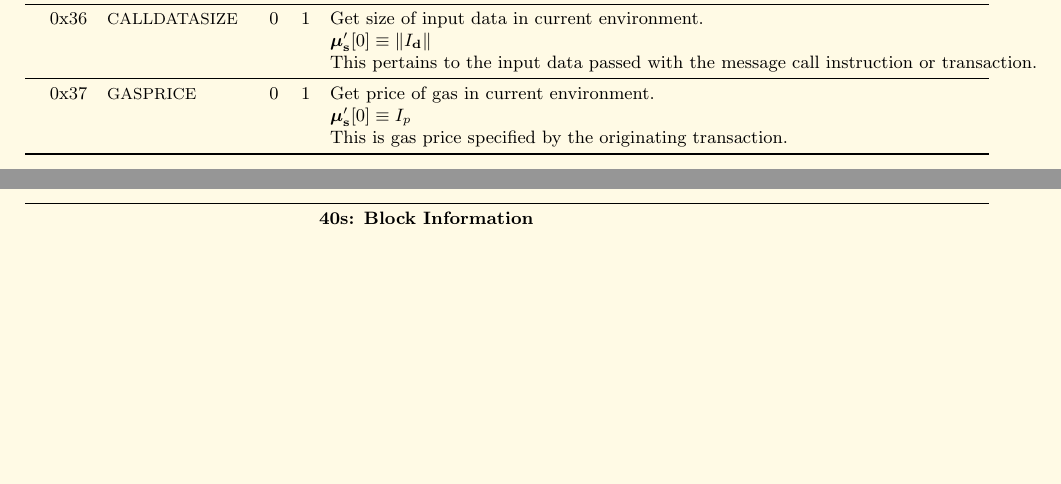
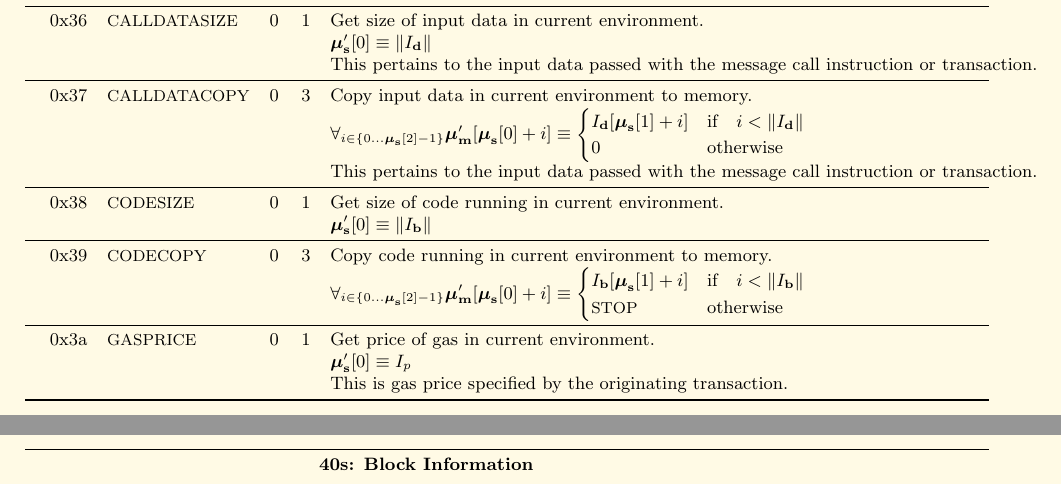
Before and after one commit to ethereum/yellowpaper, a LaTeX paper (Paper.tex): two parts of pages 18 and 19 of 23, joined at a grey line, cut so that both start at the same text, the shorter picture padded with empty space. Compiled offline with pdfLaTeX.

Commit message:
Additional instructions for PoC-5.

```diff
--- a/Paper.tex
+++ b/Paper.tex
@@ -1282,7 +1282,19 @@ Here given are the various exceptions to the state transition rules given in sec
 &&&& $\boldsymbol{\mu}'_\mathbf{s}[0] \equiv \lVert I_\mathbf{d} \rVert$ \\
 &&&& This pertains to the input data passed with the message call instruction or transaction. \\
 \midrule
-0x37 & {\small GASPRICE} & 0 & 1 & Get price of gas in current environment. \\
+0x37 & {\small CALLDATACOPY} & 0 & 3 & Copy input data in current environment to memory. \\
+&&&& $\forall_{i \in \{ 0 \dots \boldsymbol{\mu}_\mathbf{s}[2] - 1\} } \boldsymbol{\mu}'_\mathbf{m}[\boldsymbol{\mu}_\mathbf{s}[0] + i ] \equiv
+\begin{cases} I_\mathbf{d}[\boldsymbol{\mu}_\mathbf{s}[1] + i] & \text{if} \quad i < \lVert I_\mathbf{d} \rVert \\ 0 & \text{otherwise} \end{cases}$\\
+&&&& This pertains to the input data passed with the message call instruction or transaction. \\
+\midrule
+0x38 & {\small CODESIZE} & 0 & 1 & Get size of code running in current environment. \\
+&&&& $\boldsymbol{\mu}'_\mathbf{s}[0] \equiv \lVert I_\mathbf{b} \rVert$ \\
+\midrule
+0x39 & {\small CODECOPY} & 0 & 3 & Copy code running in current environment to memory. \\
+&&&& $\forall_{i \in \{ 0 \dots \boldsymbol{\mu}_\mathbf{s}[2] - 1\} } \boldsymbol{\mu}'_\mathbf{m}[\boldsymbol{\mu}_\mathbf{s}[0] + i ] \equiv
+\begin{cases} I_\mathbf{b}[\boldsymbol{\mu}_\mathbf{s}[1] + i] & \text{if} \quad i < \lVert I_\mathbf{b} \rVert \\ \text{\small STOP} & \text{otherwise} \end{cases}$\\
+\midrule
+0x3a & {\small GASPRICE} & 0 & 1 & Get price of gas in current environment. \\
 &&&& $\boldsymbol{\mu}'_\mathbf{s}[0] \equiv I_p$ \\
 &&&& This is gas price specified by the originating transaction.\\
 \bottomrule
```
